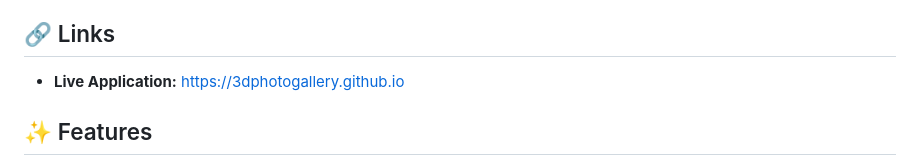
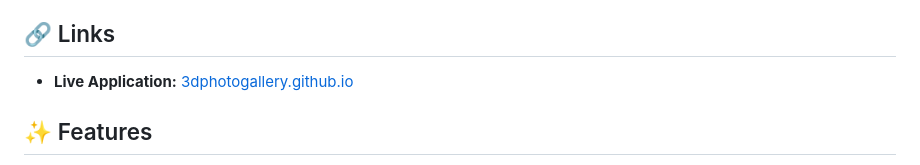
Before and after one commit to 3dphotogallery/3dphotogallery.github.io, a Markdown page: README.md, the part around the change. Rendered like a GitHub page.

Commit message:
Fix link formatting in README.md

```diff
--- a/README.md
+++ b/README.md
@@ -4,7 +4,7 @@ An interactive 3D photo gallery featuring a rotating carousel with stunning 3D e
 
 ## 🔗 Links
 
-- **Live Application:** [https://3dphotogallery.github.io](https://3dphotogallery.github.io)
+- **Live Application:** [3dphotogallery.github.io](https://3dphotogallery.github.io)
 
 ## ✨ Features
 
```
